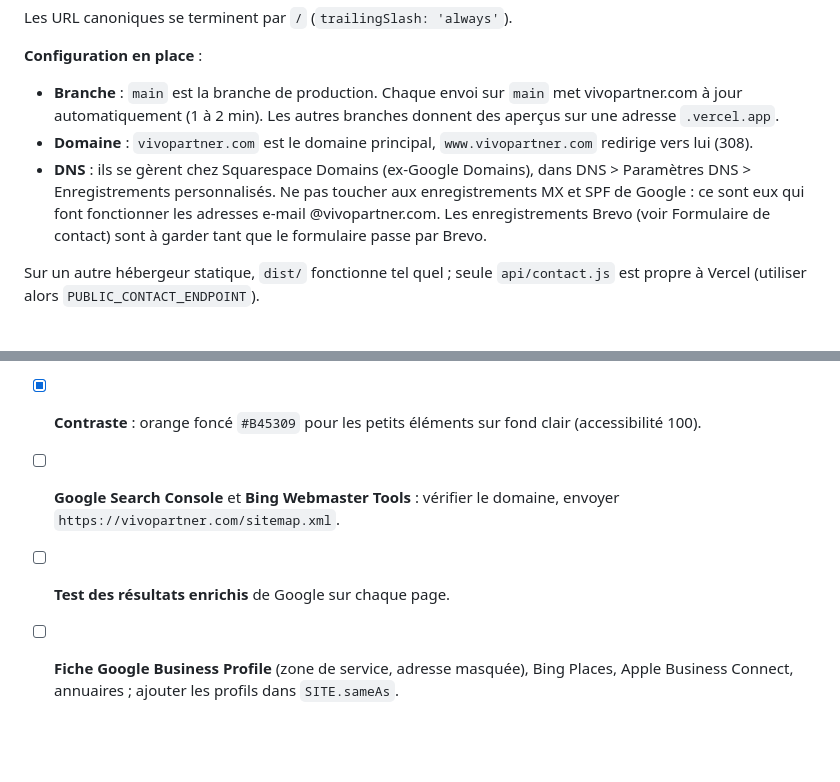
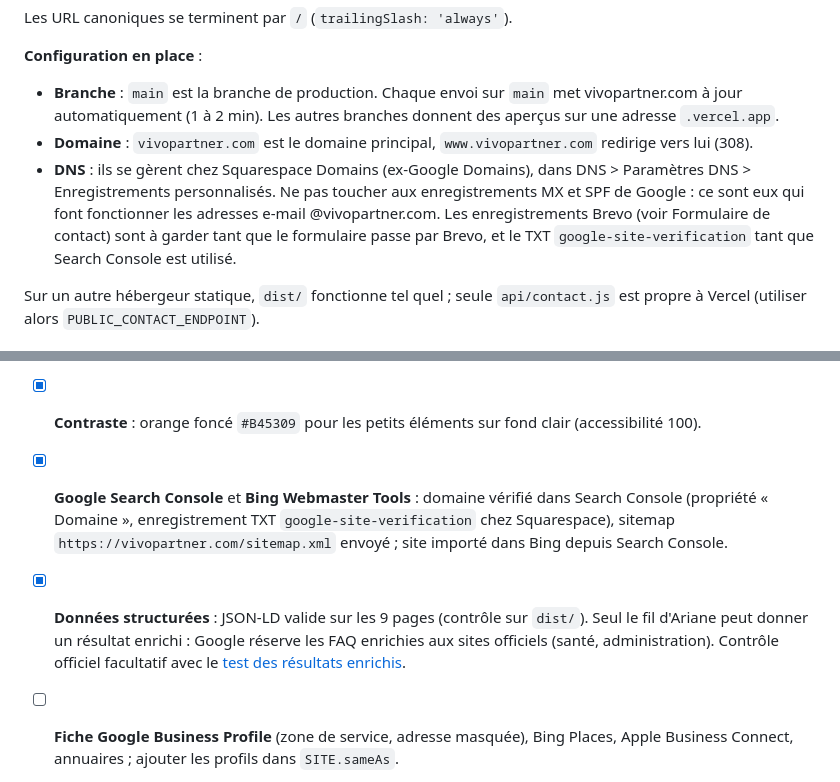
Before and after one commit to benjaminvivo1-oss/site-vivopartner, a Markdown page: README.md, 2 parts joined by grey strips. GitHub-like rendering; blank space fills up the shorter version.

Commit message:
README : Search Console, Bing et données structurées vérifiés
Co-Authored-By: Claude Opus 5.5 <noreply@anthropic.com>
Claude-Session: https://claude.ai/code/session_01ABwCLMcVwySUqvF3cVPEJq

```diff
--- a/README.md
+++ b/README.md
@@ -143,7 +143,7 @@ Les URL canoniques se terminent par `/` (`trailingSlash: 'always'`).
 
 - **Branche** : `main` est la branche de production. Chaque envoi sur `main` met vivopartner.com à jour automatiquement (1 à 2 min). Les autres branches donnent des aperçus sur une adresse `.vercel.app`.
 - **Domaine** : `vivopartner.com` est le domaine principal, `www.vivopartner.com` redirige vers lui (308).
-- **DNS** : ils se gèrent chez Squarespace Domains (ex-Google Domains), dans DNS > Paramètres DNS > Enregistrements personnalisés. Ne pas toucher aux enregistrements MX et SPF de Google : ce sont eux qui font fonctionner les adresses e-mail @vivopartner.com. Les enregistrements Brevo (voir Formulaire de contact) sont à garder tant que le formulaire passe par Brevo.
+- **DNS** : ils se gèrent chez Squarespace Domains (ex-Google Domains), dans DNS > Paramètres DNS > Enregistrements personnalisés. Ne pas toucher aux enregistrements MX et SPF de Google : ce sont eux qui font fonctionner les adresses e-mail @vivopartner.com. Les enregistrements Brevo (voir Formulaire de contact) sont à garder tant que le formulaire passe par Brevo, et le TXT `google-site-verification` tant que Search Console est utilisé.
 
 Sur un autre hébergeur statique, `dist/` fonctionne tel quel ; seule `api/contact.js` est propre à Vercel (utiliser alors `PUBLIC_CONTACT_ENDPOINT`).
 
@@ -206,8 +206,8 @@ Réalisées le 30 septembre 2026 :
 - [x] **Textes ajoutés** (blocs de réponse des pages de service, titres d'Aplomb et de la réceptionniste IA) : validés.
 - [x] **Photo du hero** : pas pour le lancement, l'accueil garde son fond marine. Pour en ajouter une plus tard : déposer le fichier dans `src/assets/hero/`.
 - [x] **Contraste** : orange foncé `#B45309` pour les petits éléments sur fond clair (accessibilité 100).
-- [ ] **Google Search Console** et **Bing Webmaster Tools** : vérifier le domaine, envoyer `https://vivopartner.com/sitemap.xml`.
-- [ ] **Test des résultats enrichis** de Google sur chaque page.
+- [x] **Google Search Console** et **Bing Webmaster Tools** : domaine vérifié dans Search Console (propriété « Domaine », enregistrement TXT `google-site-verification` chez Squarespace), sitemap `https://vivopartner.com/sitemap.xml` envoyé ; site importé dans Bing depuis Search Console.
+- [x] **Données structurées** : JSON-LD valide sur les 9 pages (contrôle sur `dist/`). Seul le fil d'Ariane peut donner un résultat enrichi : Google réserve les FAQ enrichies aux sites officiels (santé, administration). Contrôle officiel facultatif avec le [test des résultats enrichis](https://search.google.com/test/rich-results).
 - [ ] **Fiche Google Business Profile** (zone de service, adresse masquée), Bing Places, Apple Business Connect, annuaires ; ajouter les profils dans `SITE.sameAs`.
 - [ ] **Avis clients** : les afficher dès qu'il y en a 5 ou plus ; pas d'`aggregateRating` avant.
 - [ ] À valider (proposition des consignes) : sous-titre visible « Carcassonne, Aude et partout en France » sous le H1 de l'accueil.
```
